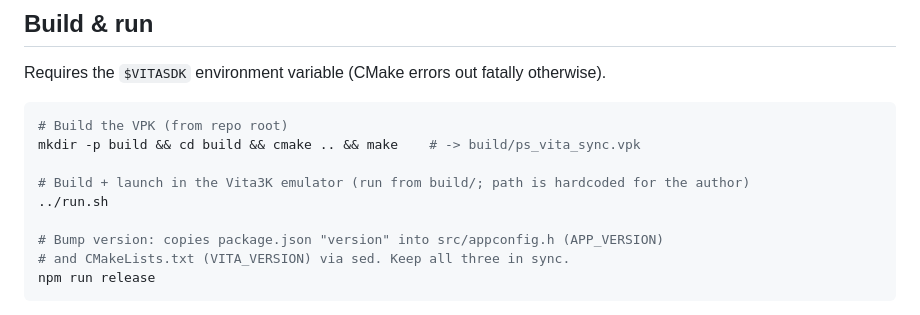
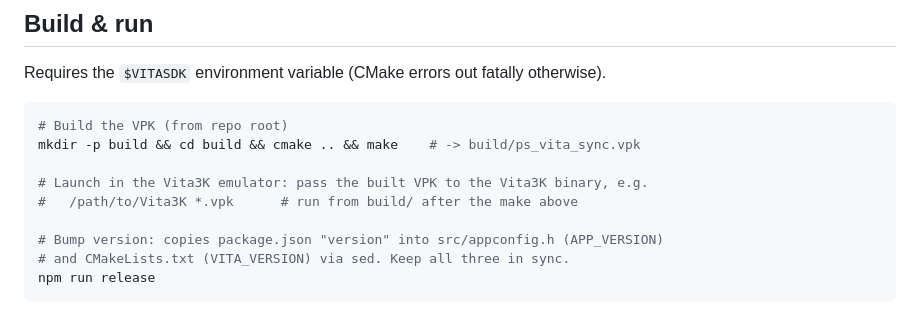
Before and after one commit to add-le/ps-vita-sync, a Markdown page: CLAUDE.md, the part around the change. GitHub-like rendering.

Commit message:
chore(ai): update claude file

```diff
--- a/CLAUDE.md
+++ b/CLAUDE.md
@@ -17,8 +17,8 @@ Requires the `$VITASDK` environment variable (CMake errors out fatally otherwise
 # Build the VPK (from repo root)
 mkdir -p build && cd build && cmake .. && make    # -> build/ps_vita_sync.vpk
 
-# Build + launch in the Vita3K emulator (run from build/; path is hardcoded for the author)
-../run.sh
+# Launch in the Vita3K emulator: pass the built VPK to the Vita3K binary, e.g.
+#   /path/to/Vita3K *.vpk      # run from build/ after the make above
 
 # Bump version: copies package.json "version" into src/appconfig.h (APP_VERSION)
 # and CMakeLists.txt (VITA_VERSION) via sed. Keep all three in sync.
```
